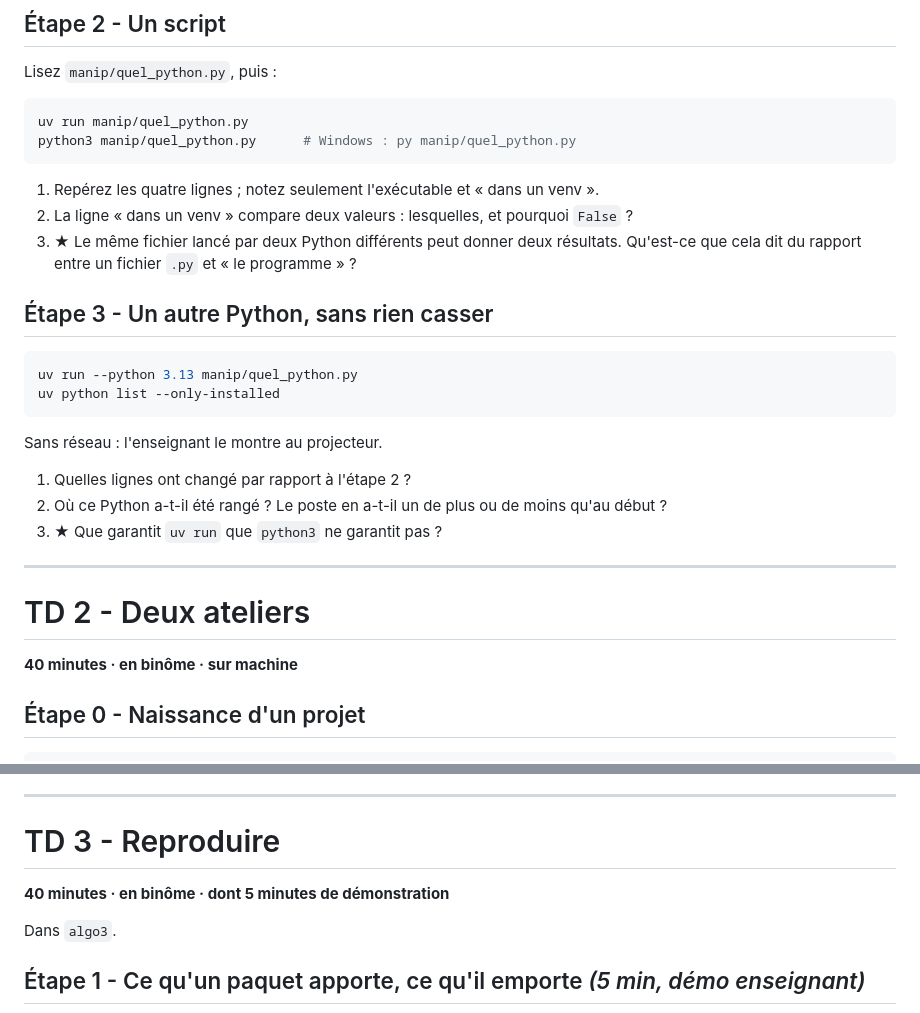
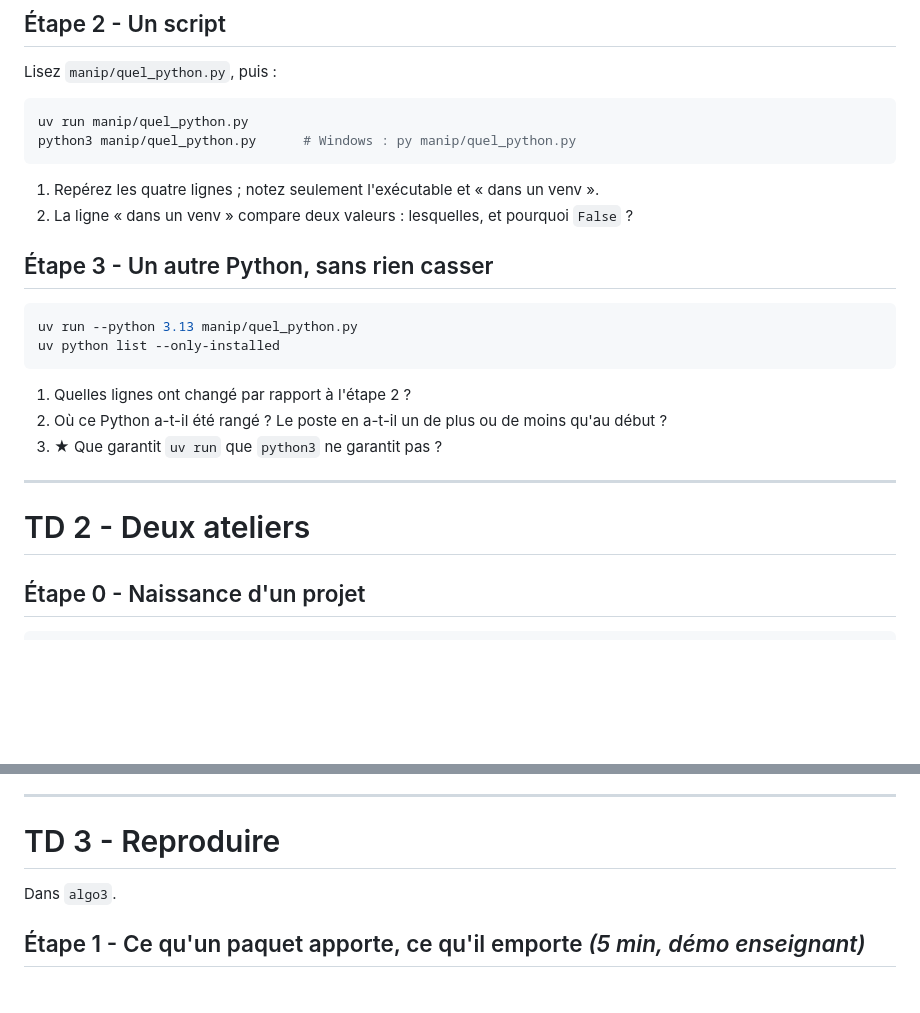
Before and after one commit to MarcanBat2a/cours_td_public, a Markdown page: td-enonces.md, 2 parts joined by grey strips. GitHub-like rendering; blank space fills up the shorter version.

Commit message:
Remove unnecessary questions and time estimates from TD 1 and TD 2 for clarity

````diff
--- a/td-enonces.md
+++ b/td-enonces.md
@@ -47,9 +47,7 @@ python3 manip/quel_python.py      # Windows : py manip/quel_python.py
 1. Repérez les quatre lignes ; notez seulement l'exécutable et « dans un venv ».
 2. La ligne « dans un venv » compare deux valeurs : lesquelles, et
    pourquoi `False` ?
-3. ★ Le même fichier lancé par deux Python différents peut donner deux
-   résultats. Qu'est-ce que cela dit du rapport entre un fichier `.py` et
-   « le programme » ?
+
 
 ## Étape 3 - Un autre Python, sans rien casser
 
@@ -57,8 +55,6 @@ python3 manip/quel_python.py      # Windows : py manip/quel_python.py
 uv run --python 3.13 manip/quel_python.py
 uv python list --only-installed
 ```
-
-Sans réseau : l'enseignant le montre au projecteur.
 
 1. Quelles lignes ont changé par rapport à l'étape 2 ?
 2. Où ce Python a-t-il été rangé ? Le poste en a-t-il un de plus ou de
@@ -68,8 +64,6 @@ Sans réseau : l'enseignant le montre au projecteur.
 ---
 
 # TD 2 - Deux ateliers
-
-**40 minutes · en binôme · sur machine**
 
 ## Étape 0 - Naissance d'un projet
 
@@ -167,8 +161,6 @@ python3 -c "import requests"      # Windows : py -c "import requests"
 
 # TD 3 - Reproduire
 
-**40 minutes · en binôme · dont 5 minutes de démonstration**
-
 Dans `algo3`.
 
 ## Étape 1 - Ce qu'un paquet apporte, ce qu'il emporte *(5 min, démo enseignant)*
````
Also changed, not shown: memo-a4.md (+0 -4 lines).
